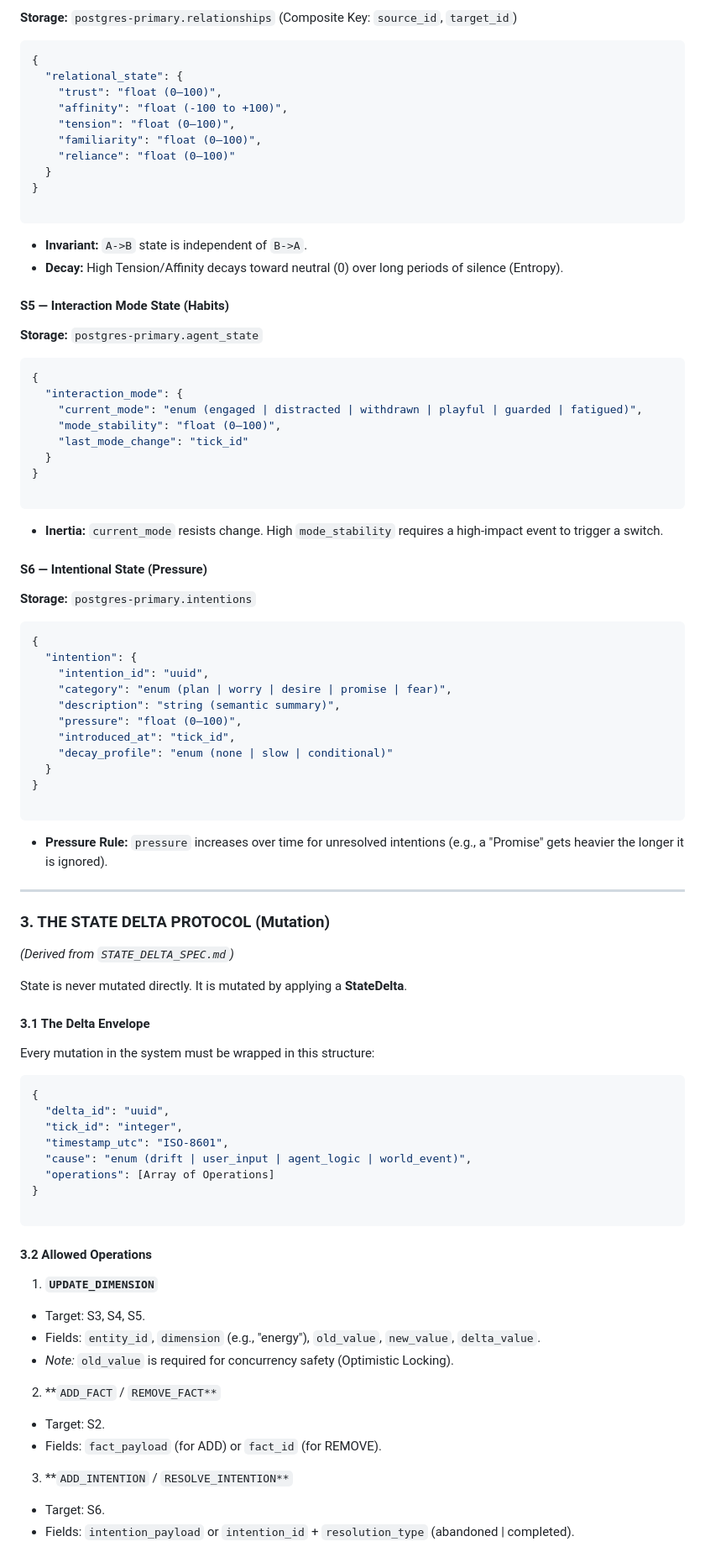
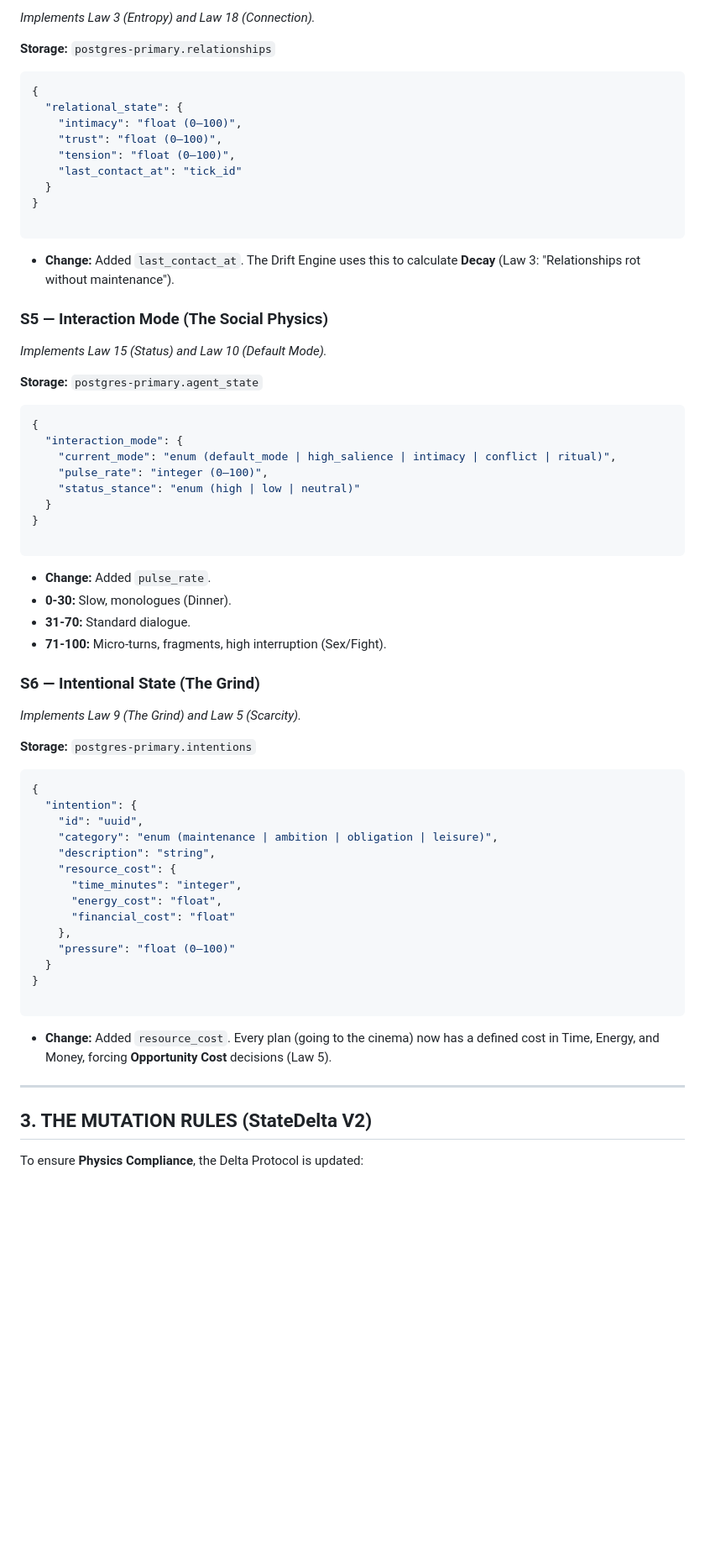
Before and after one commit to SherlockPsy/Life, a Markdown page: 02_CONTRACT_STATE.md, the part around the change printed below. Shown: that part at 84% size. GitHub-like rendering; blank space fills up the shorter version.

````diff
--- a/02_CONTRACT_STATE.md
+++ b/02_CONTRACT_STATE.md
@@ -94,97 +92,74 @@ This document defines the **Application State** of VirLife. It is the single sou
 
-**Storage:** `postgres-primary.relationships` (Composite Key: `source_id`, `target_id`)
+*Implements Law 3 (Entropy) and Law 18 (Connection).*
+
+**Storage:** `postgres-primary.relationships`
 
 ```json
 {
   "relational_state": {
+    "intimacy": "float (0–100)",
     "trust": "float (0–100)",
-    "affinity": "float (-100 to +100)",
     "tension": "float (0–100)",
-    "familiarity": "float (0–100)",
-    "reliance": "float (0–100)"
+    "last_contact_at": "tick_id"
   }
 }
 
 ```
 
-* **Invariant:** `A->B` state is independent of `B->A`.
-* **Decay:** High Tension/Affinity decays toward neutral (0) over long periods of silence (Entropy).
+* **Change:** Added `last_contact_at`. The Drift Engine uses this to calculate **Decay** (Law 3: "Relationships rot without maintenance").
 
-#### S5 — Interaction Mode State (Habits)
+### S5 — Interaction Mode (The Social Physics)
+
+*Implements Law 15 (Status) and Law 10 (Default Mode).*
 
 **Storage:** `postgres-primary.agent_state`
 
 ```json
 {
   "interaction_mode": {
-    "current_mode": "enum (engaged | distracted | withdrawn | playful | guarded | fatigued)",
-    "mode_stability": "float (0–100)",
-    "last_mode_change": "tick_id"
+    "current_mode": "enum (default_mode | high_salience | intimacy | conflict | ritual)",
+    "pulse_rate": "integer (0–100)",
+    "status_stance": "enum (high | low | neutral)"
   }
 }
 
 ```
 
-* **Inertia:** `current_mode` resists change. High `mode_stability` requires a high-impact event to trigger a switch.
+* **Change:** Added `pulse_rate`.
+* **0-30:** Slow, monologues (Dinner).
+* **31-70:** Standard dialogue.
+* **71-100:** Micro-turns, fragments, high interruption (Sex/Fight).
 
-#### S6 — Intentional State (Pressure)
+
+
+### S6 — Intentional State (The Grind)
+
+*Implements Law 9 (The Grind) and Law 5 (Scarcity).*
 
 **Storage:** `postgres-primary.intentions`
 
 ```json
 {
   "intention": {
-    "intention_id": "uuid",
-    "category": "enum (plan | worry | desire | promise | fear)",
-    "description": "string (semantic summary)",
-    "pressure": "float (0–100)",
-    "introduced_at": "tick_id",
-    "decay_profile": "enum (none | slow | conditional)"
+    "id": "uuid",
+    "category": "enum (maintenance | ambition | obligation | leisure)",
+    "description": "string",
+    "resource_cost": {
+      "time_minutes": "integer",
+      "energy_cost": "float",
+      "financial_cost": "float"
+    },
+    "pressure": "float (0–100)"
   }
 }
 
 ```
 
-* **Pressure Rule:** `pressure` increases over time for unresolved intentions (e.g., a "Promise" gets heavier the longer it is ignored).
+* **Change:** Added `resource_cost`. Every plan (going to the cinema) now has a defined cost in Time, Energy, and Money, forcing **Opportunity Cost** decisions (Law 5).
 
 ---
 
-### 3. THE STATE DELTA PROTOCOL (Mutation)
+## 3. THE MUTATION RULES (StateDelta V2)
 
-*(Derived from `STATE_DELTA_SPEC.md`)*
+To ensure **Physics Compliance**, the Delta Protocol is updated:
 
-State is never mutated directly. It is mutated by applying a **StateDelta**.
-
-#### 3.1 The Delta Envelope
-
-Every mutation in the system must be wrapped in this structure:
-
-```json
-{
-  "delta_id": "uuid",
-  "tick_id": "integer",
-  "timestamp_utc": "ISO-8601",
-  "cause": "enum (drift | user_input | agent_logic | world_event)",
-  "operations": [Array of Operations]
-}
-
-```
-
-#### 3.2 Allowed Operations
-
-1. **`UPDATE_DIMENSION`**
-* Target: S3, S4, S5.
-* Fields: `entity_id`, `dimension` (e.g., "energy"), `old_value`, `new_value`, `delta_value`.
-* *Note:* `old_value` is required for concurrency safety (Optimistic Locking).
-
-
-2. **`ADD_FACT` / `REMOVE_FACT**`
-* Target: S2.
-* Fields: `fact_payload` (for ADD) or `fact_id` (for REMOVE).
-
-
-3. **`ADD_INTENTION` / `RESOLVE_INTENTION**`
-* Target: S6.
-* Fields: `intention_payload` or `intention_id` + `resolution_type` (abandoned | completed).
-
-
````
Also changed, not shown: other parts of 02_CONTRACT_STATE.md (+51 -79 lines), Draft.md (added, +371 -0 lines).
